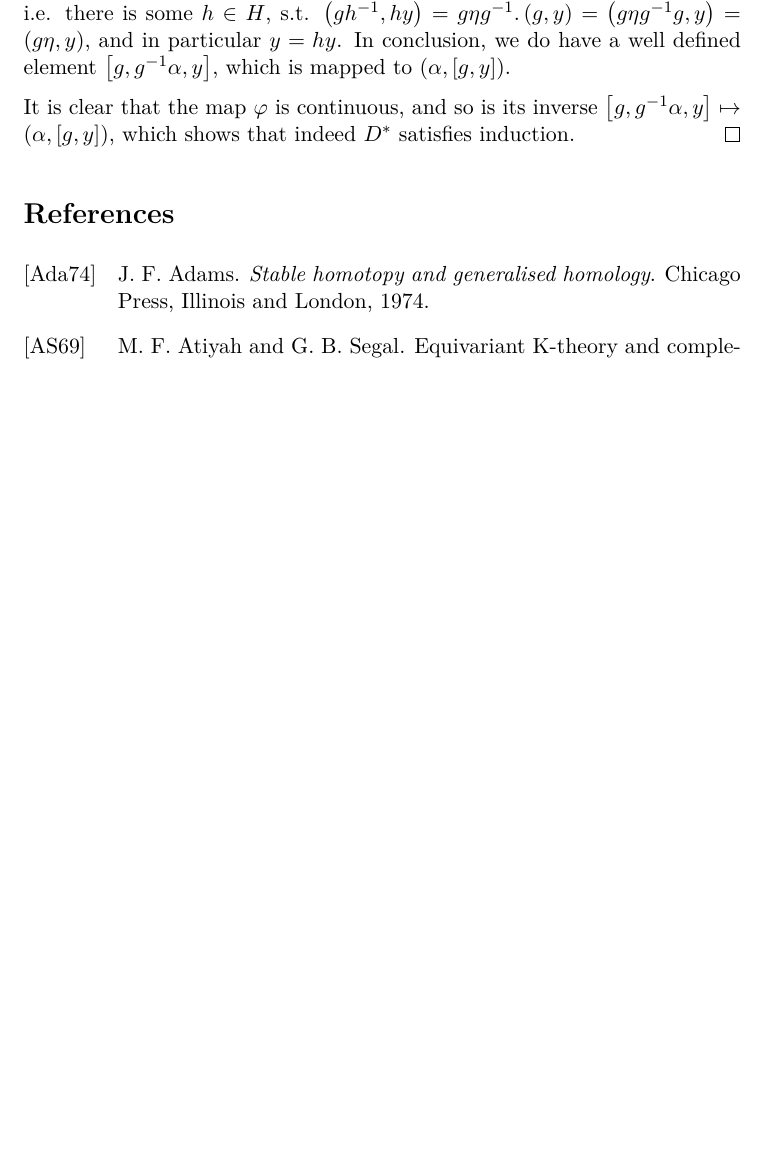
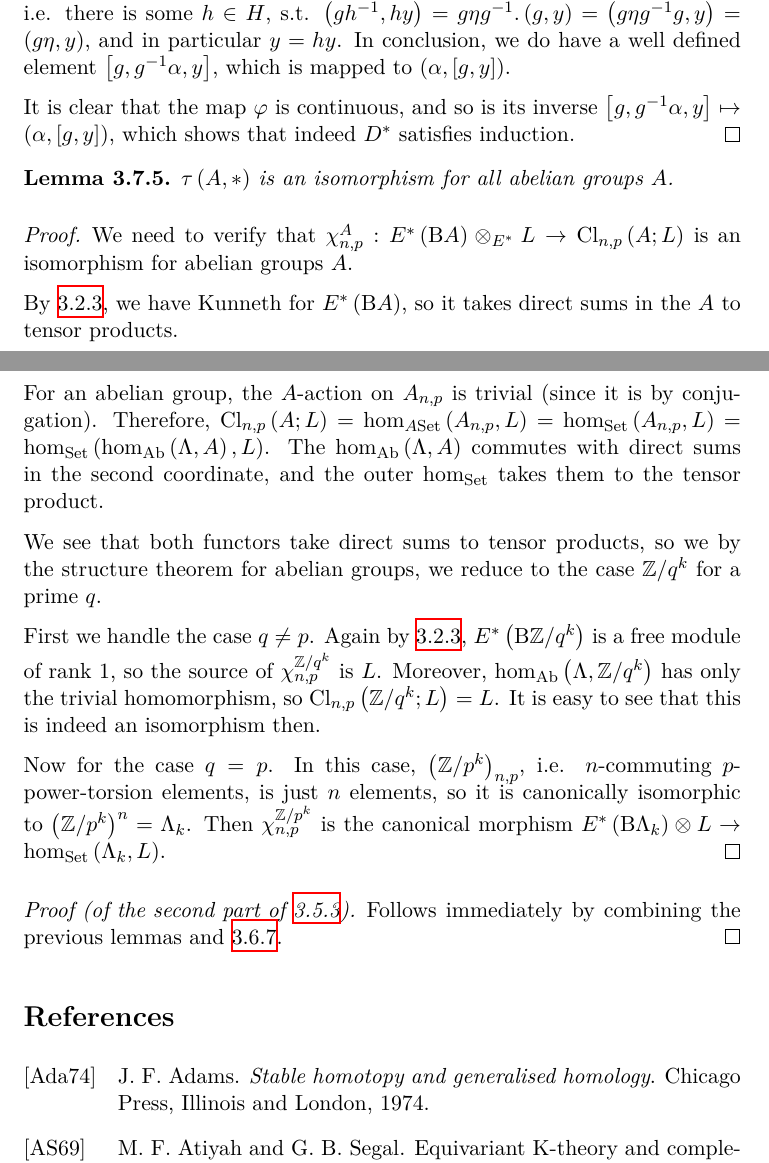
Before and after one commit to shaybenmoshe/thesis, a LaTeX document (main.tex, which reads hkr.tex): part of page 40 of 41 before the commit and two parts of pages 40 and 41 of 42 after it, the two joined at a grey line, cut so that both start at the same text, the shorter picture padded with empty space. Compiled offline with XeLaTeX.

Commit message:
proof of main theorem of HKR

```diff
--- a/hkr.tex
+++ b/hkr.tex
@@ -727,3 +749,44 @@ We also denote by $\tau\left(G, X\right)$ the character map $\chinpG \otimes L$
 
 	It is clear that the map $\varphi$ is continuous, and so is its inverse $\left[g, g^{-1} \alpha, y\right] \mapsto \left(\alpha, \left[g, y\right]\right)$, which shows that indeed $D^*$ satisfies induction.
 \end{proof}
+
+\begin{lemma}
+	$\tau\left(A, *\right)$ is an isomorphism for all abelian groups $A$.
+\end{lemma}
+
+\begin{proof}
+	We need to verify that
+	$
+	\chi_{n,p}^A:
+	E^*\left(\BB[A]\right) \otimes_{E^*} L
+	\to \cl[n,p]{A; L}
+	$
+	is an isomorphism for abelian groups $A$.
+
+	By \ref{E-B-abelian}, we have Kunneth for $E^*\left(\BB[A]\right)$, so it takes direct sums in the $A$ to tensor products.
+
+	For an abelian group, the $A$-action on $A_{n,p}$ is trivial (since it is by conjugation).
+	Therefore,
+	$
+	\cl[n,p]{A; L}
+	= \hom_{A\Set}\left(A_{n,p}, L\right)
+	= \hom_{\Set}\left(A_{n,p}, L\right)
+	= \hom_{\Set}\left(\hom_{\Ab}\left(\Lambda, A\right), L\right)
+	$.
+	The $\hom_{\Ab}\left(\Lambda, A\right)$ commutes with direct sums in the second coordinate, and the outer $\hom_{\Set}$ takes them to the tensor product.
+
+	We see that both functors take direct sums to tensor products, so we by the structure theorem for abelian groups, we reduce to the case $\ZZ/q^k$ for a prime $q$.
+
+	First we handle the case $q \neq p$.
+	Again by \ref{E-B-abelian}, $E^*\left(\BB[\ZZ/q^k]\right)$ is a free module of rank $1$, so the source of $\chi_{n,p}^{\ZZ/q^k}$ is $L$.
+	Moreover, $\hom_{\Ab}\left(\Lambda, \ZZ/q^k\right)$ has only the trivial homomorphism, so $\cl[n,p]{\ZZ/q^k; L} = L$.
+	It is easy to see that this is indeed an isomorphism then.
+
+	Now for the case $q = p$.
+	In this case, $\left(\ZZ/p^k\right)_{n,p}$, i.e. $n$-commuting $p$-power-torsion elements, is just $n$ elements, so it is canonically isomorphic to $\left(\ZZ/p^k\right)^n = \Lambda_k$.
+	Then $\chi_{n,p}^{\ZZ/p^k}$ is the canonical morphism $E^*\left(\BB[\Lambda_k]\right) \otimes L \to \hom_{\Set}\left(\Lambda_k, L\right)$.
+\end{proof}
+
+\begin{proof}[Proof (of the second part of \ref{theorem-c})]
+	Follows immediately by combining the previous lemmas and \ref{cmplx-oriented-natural-transformation}.
+\end{proof}
--- a/main.tex
+++ b/main.tex
@@ -54,6 +54,7 @@
 \ncmd{\Spfin}{\Sp^\mrm{fin}}
 \ncmd{\Spfintor}{\Spfin_{\mrm{tor}}}
 \ncmd{\Grp}{\mrm{Grp}}
+\ncmd{\Ab}{\mrm{Ab}}
 \ncmd{\TopGrp}{\mrm{TopGrp}}
 \ncmd{\Set}{\mrm{Set}}
 \ncmd{\GSet}{G\mrm{Set}}
```
Also changed, not shown: main.pdf, hkr.tex (26 more changed lines).
